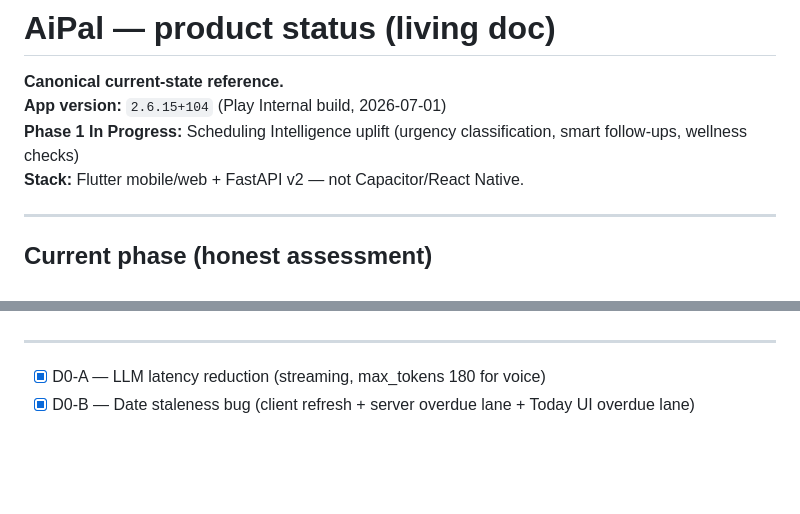
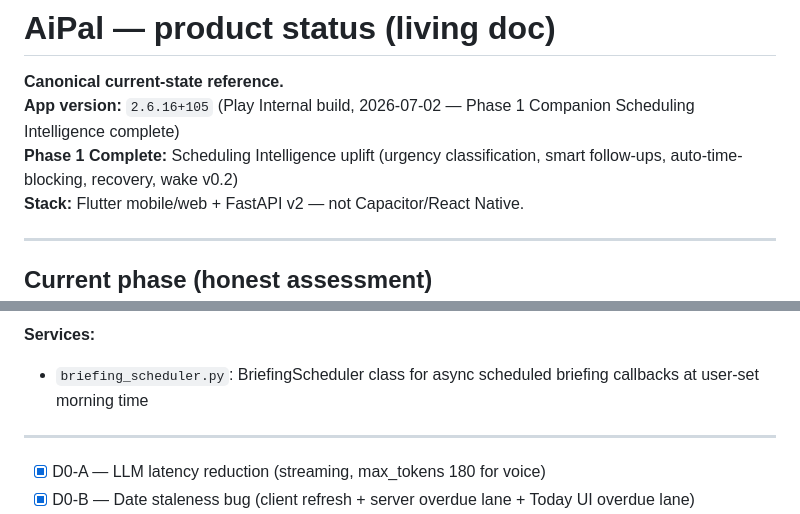
Before and after one commit to tfasanya79/aipal, a Markdown page: docs/PRODUCT.md, 2 parts joined by grey strips. Drawn GitHub-style; blank space fills up the shorter version.

```diff
--- a/docs/PRODUCT.md
+++ b/docs/PRODUCT.md
@@ -1,8 +1,8 @@
 # AiPal — product status (living doc)
 
 **Canonical current-state reference.**
-**App version:** `2.6.15+104` (Play Internal build, 2026-07-01)
-**Phase 1 In Progress:** Scheduling Intelligence uplift (urgency classification, smart follow-ups, wellness checks)
+**App version:** `2.6.16+105` (Play Internal build, 2026-07-02 — Phase 1 Companion Scheduling Intelligence complete)
+**Phase 1 Complete:** Scheduling Intelligence uplift (urgency classification, smart follow-ups, auto-time-blocking, recovery, wake v0.2)
 **Stack:** Flutter mobile/web + FastAPI v2 — not Capacitor/React Native.
 
 ---
@@ -79,3 +98,5 @@
+**Services:**
+- `briefing_scheduler.py`: BriefingScheduler class for async scheduled briefing callbacks at user-set morning time
 
 ---
 
```
Also changed, not shown: other parts of docs/PRODUCT.md (+35 -16 lines).
